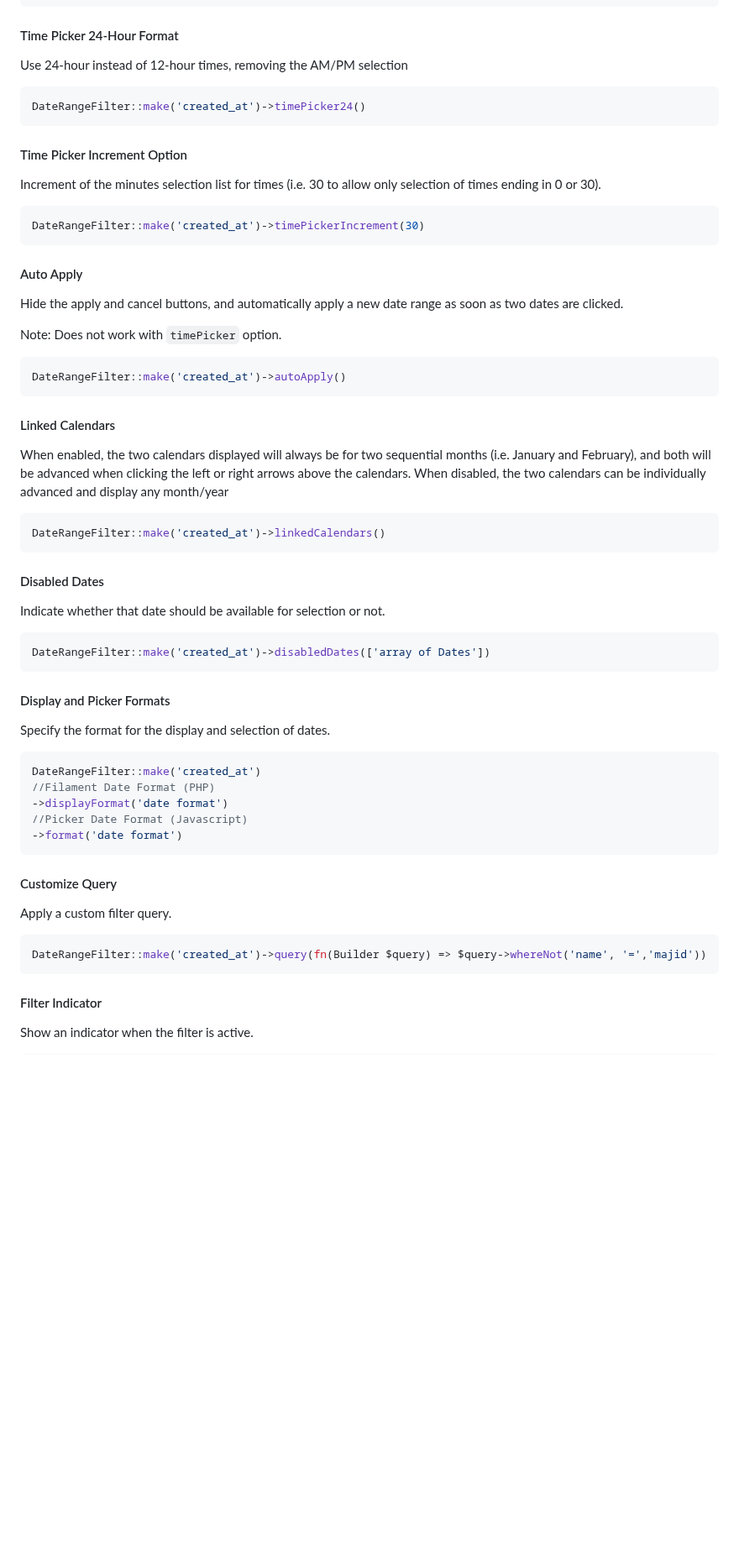
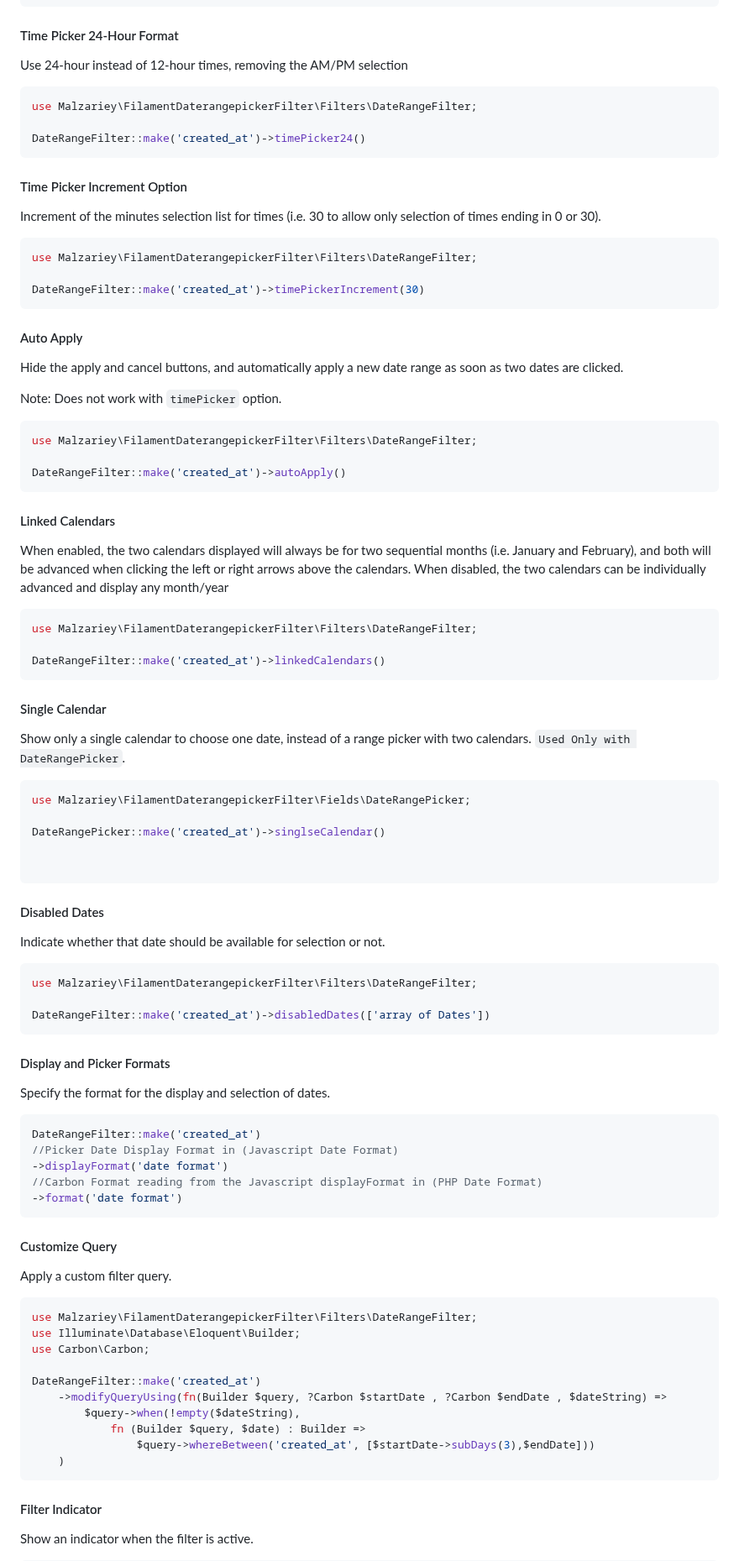
Before and after one commit to malzariey/filament-daterangepicker-filter, a Markdown page: README.md, the part around one of its changes. Shown at 84% size. Rendered like a GitHub page; blank space fills up the shorter version.

````diff
--- a/README.md
+++ b/README.md
@@ -96,6 +116,8 @@ DateRangeFilter::make('created_at')->timePickerSecond()
 Use 24-hour instead of 12-hour times, removing the AM/PM selection
 
 ```php
+use Malzariey\FilamentDaterangepickerFilter\Filters\DateRangeFilter;
+
 DateRangeFilter::make('created_at')->timePicker24()
 ```
 
@@ -103,6 +125,8 @@ DateRangeFilter::make('created_at')->timePicker24()
 Increment of the minutes selection list for times (i.e. 30 to allow only selection of times ending in 0 or 30).
 
 ```php
+use Malzariey\FilamentDaterangepickerFilter\Filters\DateRangeFilter;
+
 DateRangeFilter::make('created_at')->timePickerIncrement(30)
 ```
 
@@ -112,6 +136,8 @@ Hide the apply and cancel buttons, and automatically apply a new date range as s
 Note: Does not work with `timePicker` option.
 
 ```php
+use Malzariey\FilamentDaterangepickerFilter\Filters\DateRangeFilter;
+
 DateRangeFilter::make('created_at')->autoApply()
 ```
 
@@ -119,13 +145,28 @@ DateRangeFilter::make('created_at')->autoApply()
 When enabled, the two calendars displayed will always be for two sequential months (i.e. January and February), and both will be advanced when clicking the left or right arrows above the calendars. When disabled, the two calendars can be individually advanced and display any month/year
 
 ```php
+use Malzariey\FilamentDaterangepickerFilter\Filters\DateRangeFilter;
+
 DateRangeFilter::make('created_at')->linkedCalendars()
+```
+
+#### Single Calendar
+Show only a single calendar to choose one date, instead of a range picker with two calendars. `Used Only with DateRangePicker`.
+
+```php
+use Malzariey\FilamentDaterangepickerFilter\Fields\DateRangePicker;
+
+DateRangePicker::make('created_at')->singlseCalendar()
+
+
 ```
 
 #### Disabled Dates
 Indicate whether that date should be available for selection or not.
 
 ```php
+use Malzariey\FilamentDaterangepickerFilter\Filters\DateRangeFilter;
+
 DateRangeFilter::make('created_at')->disabledDates(['array of Dates'])
 ```
 
@@ -133,16 +174,25 @@ DateRangeFilter::make('created_at')->disabledDates(['array of Dates'])
 Specify the format for the display and selection of dates.
 ```php
 DateRangeFilter::make('created_at')
-//Filament Date Format (PHP)
+//Picker Date Display Format in (Javascript Date Format)
 ->displayFormat('date format')
-//Picker Date Format (Javascript)
+//Carbon Format reading from the Javascript displayFormat in (PHP Date Format)
 ->format('date format')
 ```
 
 #### Customize Query
 Apply a custom filter query.
 ```php
-DateRangeFilter::make('created_at')->query(fn(Builder $query) => $query->whereNot('name', '=','majid'))
+use Malzariey\FilamentDaterangepickerFilter\Filters\DateRangeFilter;
+use Illuminate\Database\Eloquent\Builder;
+use Carbon\Carbon;
+
+DateRangeFilter::make('created_at')
+    ->modifyQueryUsing(fn(Builder $query, ?Carbon $startDate , ?Carbon $endDate , $dateString) =>
+        $query->when(!empty($dateString),
+            fn (Builder $query, $date) : Builder =>
+                $query->whereBetween('created_at', [$startDate->subDays(3),$endDate]))
+    )
 ```
 
 #### Filter Indicator
````
Also changed, not shown: other parts of README.md (+40 -2 lines), art/dark.png, art/light.png, 6 other files.
